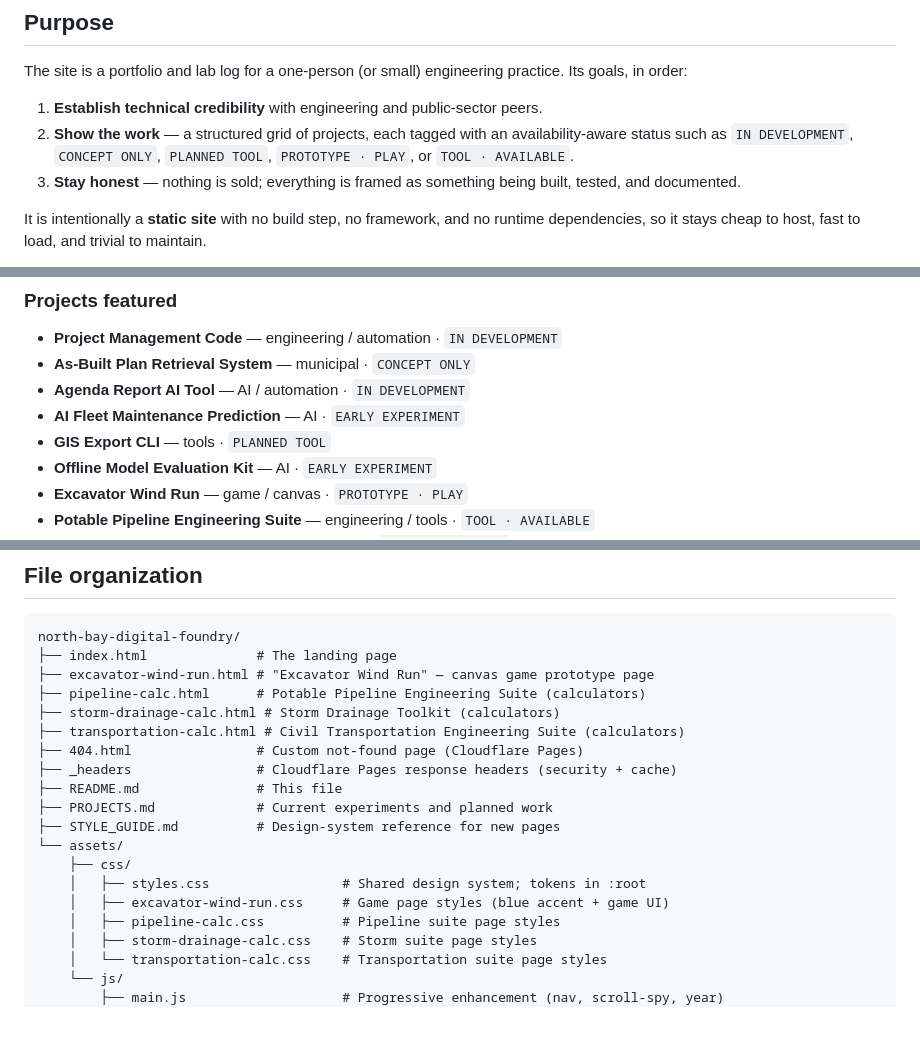
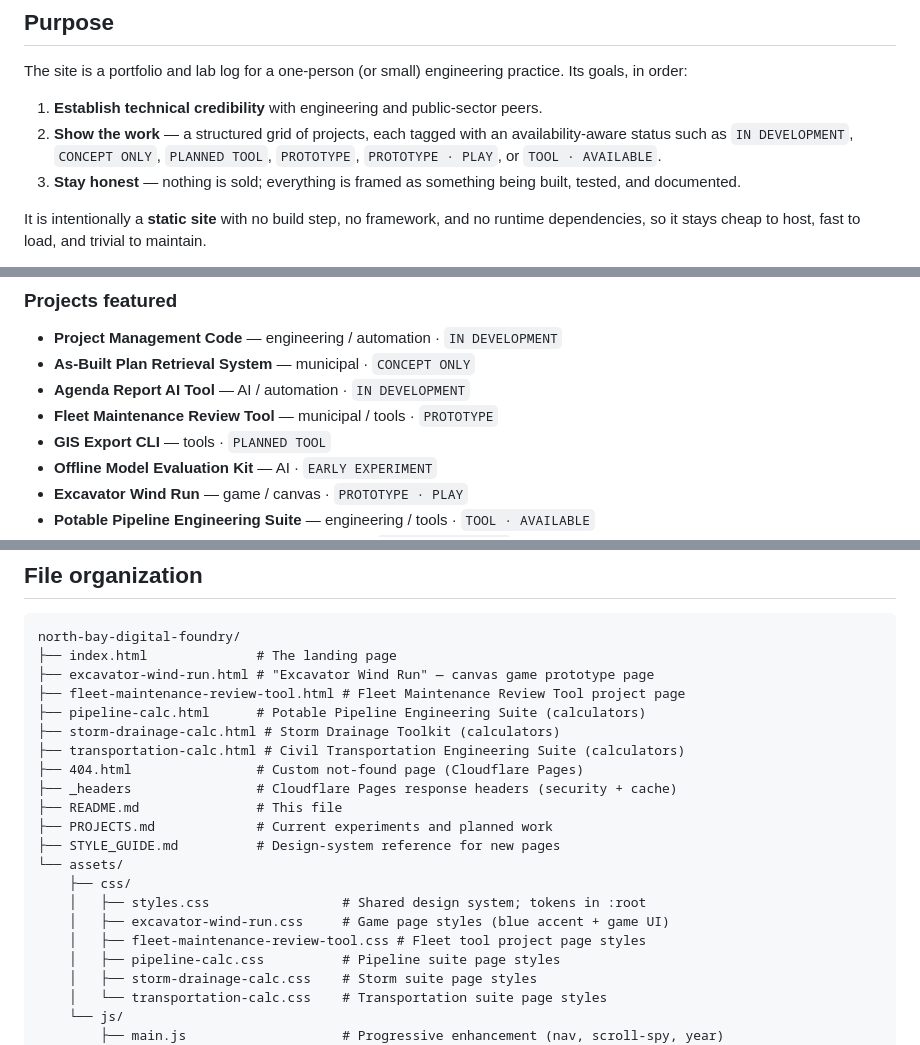
Before and after one commit to robiam81/north-bay-digital-foundry, a Markdown page: README.md, 3 parts joined by grey strips. Drawn GitHub-style; blank space fills up the shorter version.

Commit message:
Update README for Fleet Maintenance Review Tool
Co-Authored-By: Claude Opus 5.5 <noreply@anthropic.com>

```diff
--- a/README.md
+++ b/README.md
@@ -45,7 +45,7 @@ practice. Its goals, in order:
 1. **Establish technical credibility** with engineering and public-sector peers.
 2. **Show the work** — a structured grid of projects, each tagged with an
    availability-aware status such as `IN DEVELOPMENT`, `CONCEPT ONLY`,
-   `PLANNED TOOL`, `PROTOTYPE · PLAY`, or `TOOL · AVAILABLE`.
+   `PLANNED TOOL`, `PROTOTYPE`, `PROTOTYPE · PLAY`, or `TOOL · AVAILABLE`.
 3. **Stay honest** — nothing is sold; everything is framed as something being
    built, tested, and documented.
 
@@ -79,7 +79,7 @@ the left index rail:
 - **Project Management Code** — engineering / automation · `IN DEVELOPMENT`
 - **As-Built Plan Retrieval System** — municipal · `CONCEPT ONLY`
 - **Agenda Report AI Tool** — AI / automation · `IN DEVELOPMENT`
-- **AI Fleet Maintenance Prediction** — AI · `EARLY EXPERIMENT`
+- **Fleet Maintenance Review Tool** — municipal / tools · `PROTOTYPE`
 - **GIS Export CLI** — tools · `PLANNED TOOL`
 - **Offline Model Evaluation Kit** — AI · `EARLY EXPERIMENT`
 - **Excavator Wind Run** — game / canvas · `PROTOTYPE · PLAY`
@@ -171,6 +171,7 @@ breaks the layout on narrow screens. Motion respects
 north-bay-digital-foundry/
 ├── index.html              # The landing page
 ├── excavator-wind-run.html # "Excavator Wind Run" — canvas game prototype page
+├── fleet-maintenance-review-tool.html # Fleet Maintenance Review Tool project page
 ├── pipeline-calc.html      # Potable Pipeline Engineering Suite (calculators)
 ├── storm-drainage-calc.html # Storm Drainage Toolkit (calculators)
 ├── transportation-calc.html # Civil Transportation Engineering Suite (calculators)
@@ -183,6 +184,7 @@ north-bay-digital-foundry/
     ├── css/
     │   ├── styles.css                 # Shared design system; tokens in :root
     │   ├── excavator-wind-run.css     # Game page styles (blue accent + game UI)
+    │   ├── fleet-maintenance-review-tool.css # Fleet tool project page styles
     │   ├── pipeline-calc.css          # Pipeline suite page styles
     │   ├── storm-drainage-calc.css    # Storm suite page styles
     │   └── transportation-calc.css    # Transportation suite page styles
```
